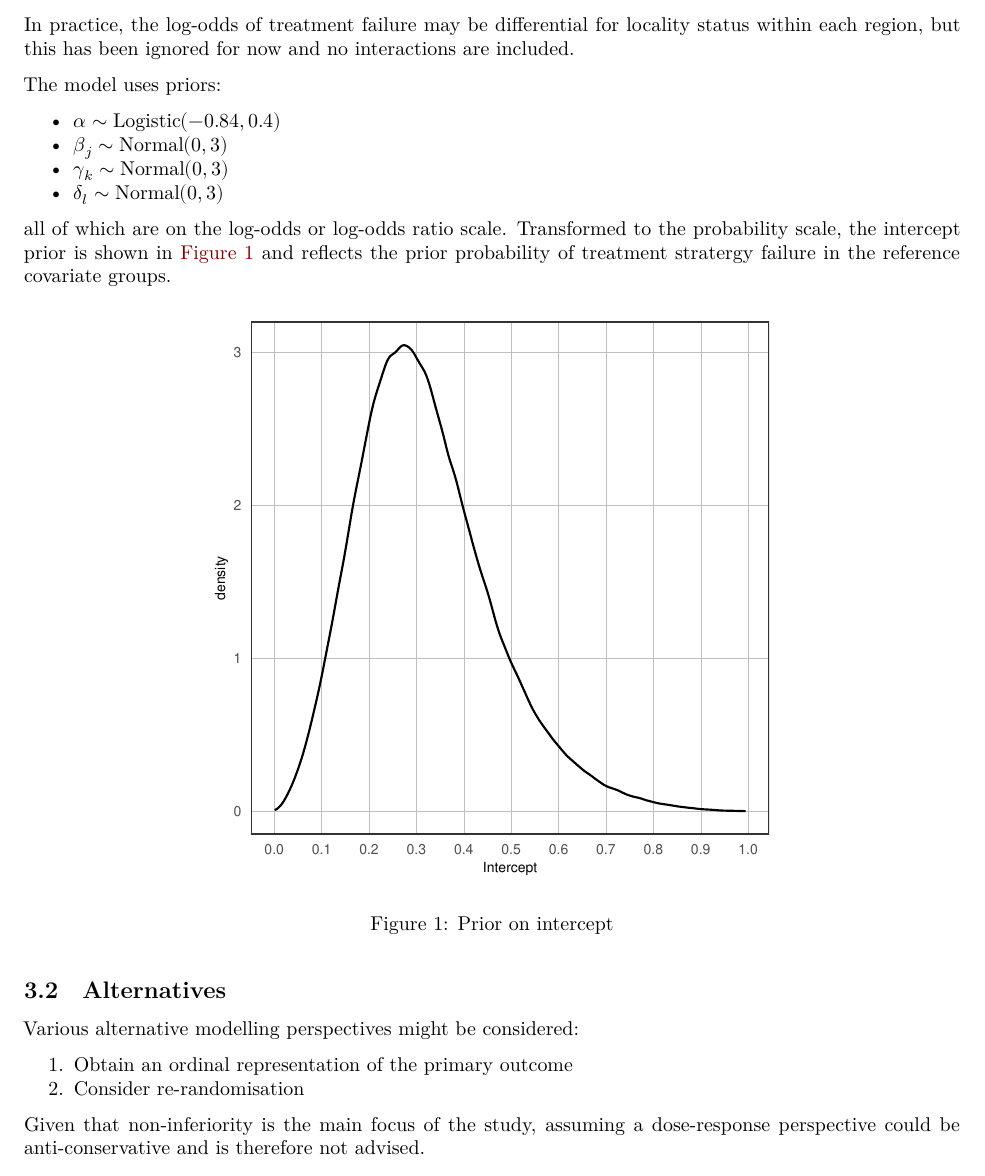
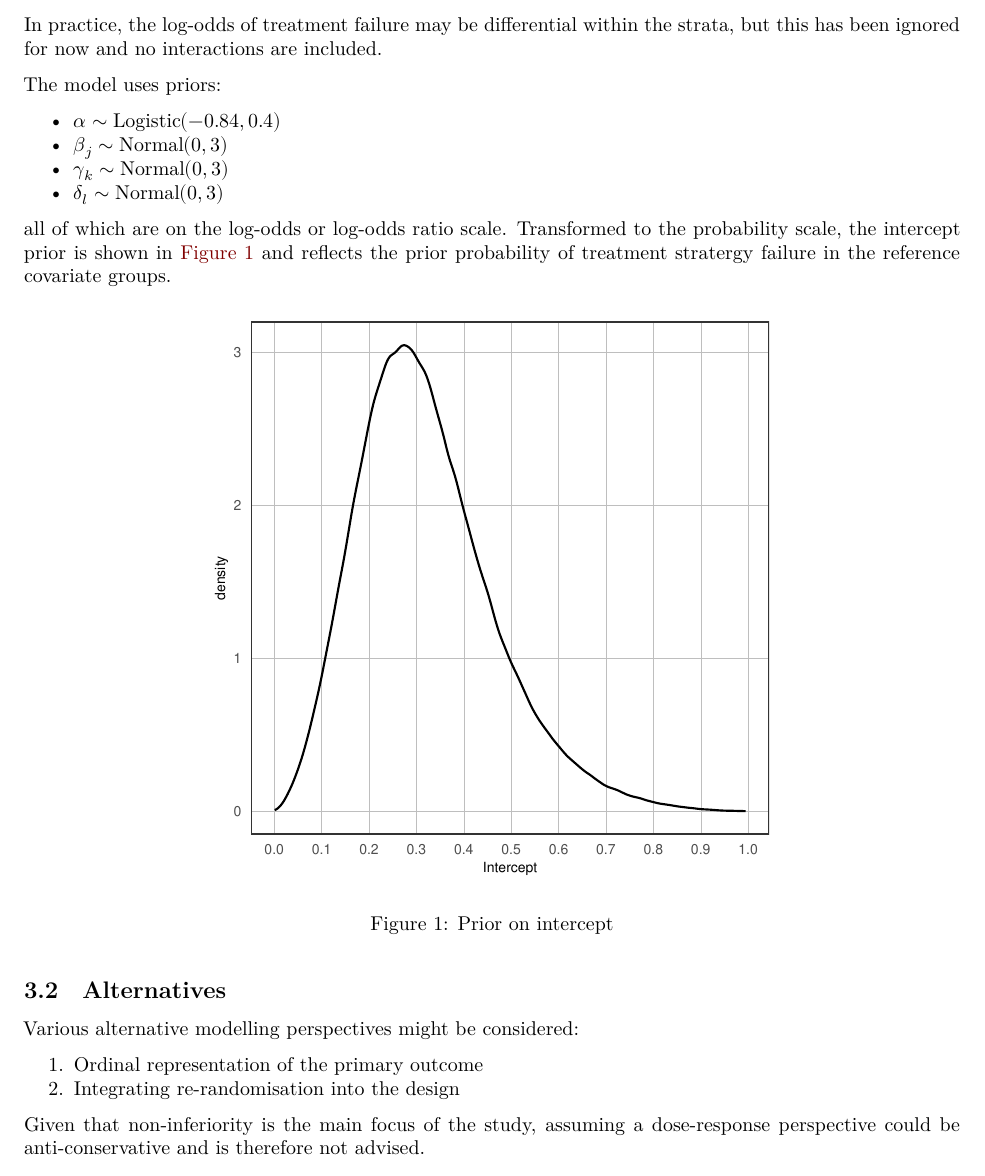
Before and after one commit to maj-biostat/beatcf-mars-sim, a Quarto document (reports/sim01-report.qmd): part of page 5 of 10, cut so that both start at the same text. Rendered offline with R 4.5, knitr and Pandoc in place of Quarto, then LaTeX, with nearby package versions; code that draws random numbers runs with fixed seeds of ours; some code elsewhere in the file could not run offline.

Commit message:
Minor corrections

```diff
--- a/reports/sim01-report.qmd
+++ b/reports/sim01-report.qmd
@@ -189,7 +189,7 @@ where $y$ is a binomial variable for the number of events out of $n$ trials for
 +	$\gamma_k$ effect of pseudomonas colonisation (not colonised, colonised)
 +	$\delta_l$ effect of treatment (soc, deferred, early discontinuation)
 
-In practice, the log-odds of treatment failure may be differential for locality status within each region, but this has been ignored for now and no interactions are included.
+In practice, the log-odds of treatment failure may be differential within the strata, but this has been ignored for now and no interactions are included.
 
 The model uses priors:
 
@@ -242,8 +242,8 @@ ggplot(d_fig, aes(x = plogis(x))) +
 
 Various alternative modelling perspectives might be considered:
 
-1. Obtain an ordinal representation of the primary outcome
-2. Consider re-randomisation
+1. Ordinal representation of the primary outcome
+2. Integrating re-randomisation into the design
 
 Given that non-inferiority is the main focus of the study, assuming a dose-response perspective could be anti-conservative and is therefore not advised.
 
```
Also changed, not shown: reports/sim01-report.qmd (4 more changed lines).
